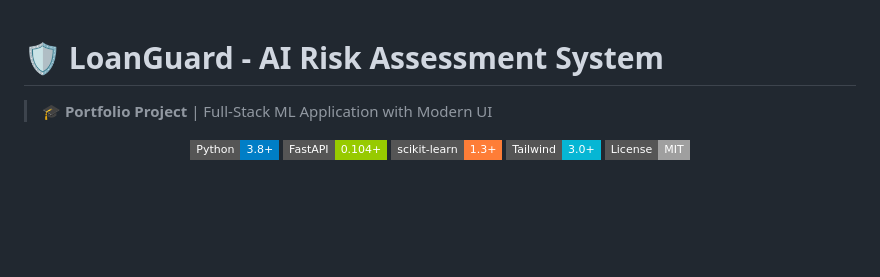
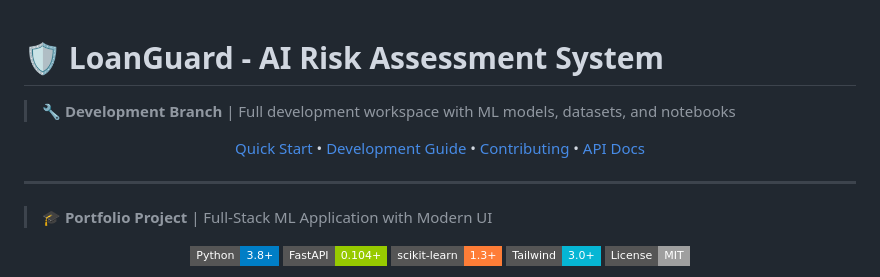
Before and after one commit to Arkrly/loan_guard, a Markdown page: README.md, the part around the change. Drawn GitHub-style; badges without logos; blank space fills up the shorter version.

Commit message:
docs: add DEVELOPMENT.md and update README for dev branch

```diff
--- a/README.md
+++ b/README.md
@@ -1,4 +1,15 @@
 # 🛡️ LoanGuard - AI Risk Assessment System
+
+> 🔧 **Development Branch** | Full development workspace with ML models, datasets, and notebooks
+
+<p align="center">
+  <a href="#-quick-start">Quick Start</a> •
+  <a href="DEVELOPMENT.md">Development Guide</a> •
+  <a href="CONTRIBUTING.md">Contributing</a> •
+  <a href="#-api-endpoints">API Docs</a>
+</p>
+
+---
 
 > 🎓 **Portfolio Project** | Full-Stack ML Application with Modern UI
 
```
Also changed, not shown: DEVELOPMENT.md (added, +499 -0 lines).
